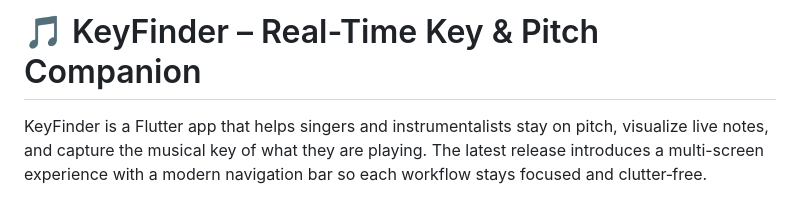
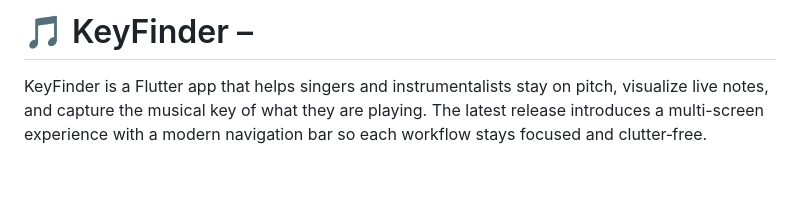
Before and after one commit to Denis-7242/keyfinder-app, a Markdown page: README.md, the part around the change. Rendered like a GitHub page; blank space fills up the shorter version.

Commit message:
Update README title for KeyFinder app
Shortened the title of the KeyFinder app in README.

```diff
--- a/README.md
+++ b/README.md
@@ -1,5 +1,4 @@
-# 🎵 KeyFinder – Real-Time Key & Pitch Companion
-
+# 🎵 KeyFinder –
 KeyFinder is a Flutter app that helps singers and instrumentalists stay on pitch, visualize live notes, and capture the musical key of what they are playing. The latest release introduces a multi-screen experience with a modern navigation bar so each workflow stays focused and clutter‑free.
 
 ---
```
